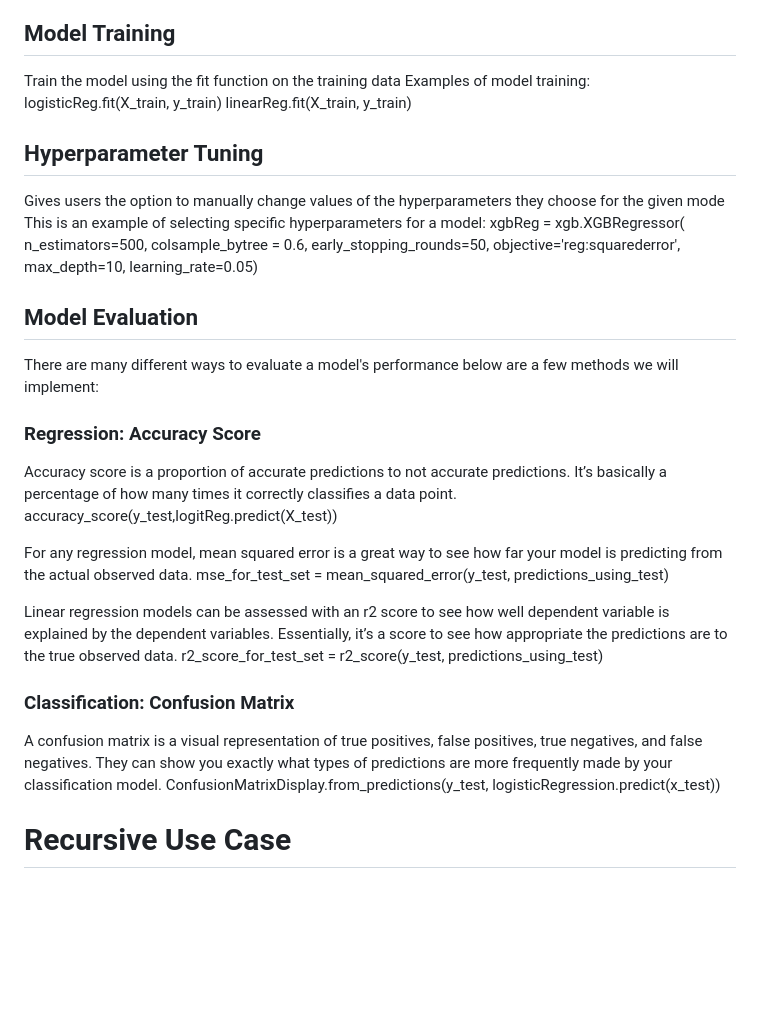
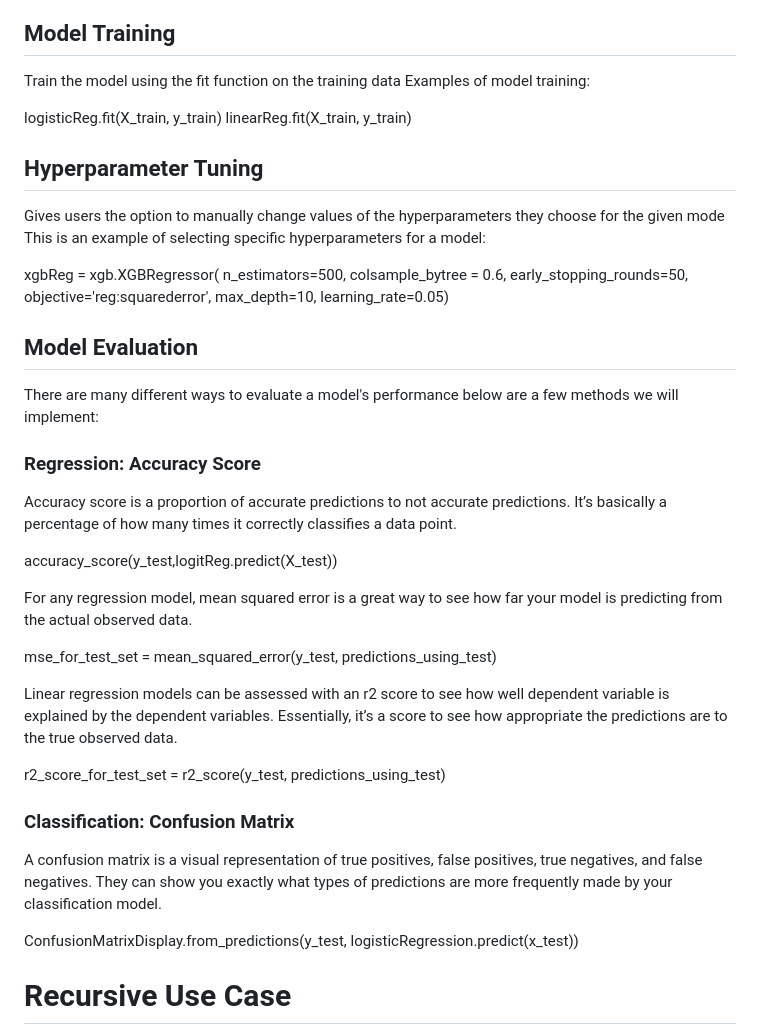
Before and after one commit to kilometersvi/BlocklyML, a Markdown page: design2.md, the part around the change printed below. Rendered like a GitHub page; blank space fills up the shorter version.

```diff
--- a/design2.md
+++ b/design2.md
@@ -45,12 +47,14 @@ logisticReg = LogisticRegression()
 ## Model Training
 Train the model using the fit function on the training data
 Examples of model training:
+
 logisticReg.fit(X_train, y_train)
 linearReg.fit(X_train, y_train)
 
 ## Hyperparameter Tuning
 Gives users the option to manually change values of the hyperparameters they choose for the given mode
 This is an example of selecting specific hyperparameters for a model:
+
 xgbReg = xgb.XGBRegressor(
 n_estimators=500,
 colsample_bytree = 0.6,
@@ -63,14 +67,22 @@ learning_rate=0.05)
 There are many different ways to evaluate a model's performance below are a few methods we will implement:
 
 ### Regression: Accuracy Score
-Accuracy score is a proportion of accurate predictions to not accurate predictions. It’s basically a percentage of how many times it correctly classifies a data point. accuracy_score(y_test,logitReg.predict(X_test))
+Accuracy score is a proportion of accurate predictions to not accurate predictions. It’s basically a percentage of how many times it correctly classifies a data point.
 
-For any regression model, mean squared error is a great way to see how far your model is predicting from the actual observed data. mse_for_test_set = mean_squared_error(y_test, predictions_using_test)
+accuracy_score(y_test,logitReg.predict(X_test))
 
-Linear regression models can be assessed with an r2 score to see how well dependent variable is explained by the dependent variables. Essentially, it’s a score to see how appropriate the predictions are to the true observed data. r2_score_for_test_set = r2_score(y_test, predictions_using_test)
+For any regression model, mean squared error is a great way to see how far your model is predicting from the actual observed data.
+
+mse_for_test_set = mean_squared_error(y_test, predictions_using_test)
+
+Linear regression models can be assessed with an r2 score to see how well dependent variable is explained by the dependent variables. Essentially, it’s a score to see how appropriate the predictions are to the true observed data.
+
+r2_score_for_test_set = r2_score(y_test, predictions_using_test)
 
 ### Classification: Confusion Matrix
-A confusion matrix is a visual representation of true positives, false positives, true negatives, and false negatives. They can show you exactly what types of predictions are more frequently made by your classification model. ConfusionMatrixDisplay.from_predictions(y_test, logisticRegression.predict(x_test))
+A confusion matrix is a visual representation of true positives, false positives, true negatives, and false negatives. They can show you exactly what types of predictions are more frequently made by your classification model.
+
+ConfusionMatrixDisplay.from_predictions(y_test, logisticRegression.predict(x_test))
 
 # Recursive Use Case
 Decision Trees will be one of the classification models available in BlocklyML. Constructing this type of model involves having it make certain types of decisions then recursively apply the decision-making process on the data. The base case for a recursive Blockly program that implements constructing a Decision Tree would be stopping when the maximum depth of the tree is reached, all samples in a node belong to the same class, or if there are no splits left to be made. For the recursive step, reduce the depth and apply the split based on the decision-making criteria, then recursively call the function on the reduced depth. Implementing this in Blockly would demonstrate a modular approach in creating a complex model with simple blocks. It would look like Node or Decision_Tree blocks wrapped within a Decision_Tree block which the user can infinitely build upon.
```
Also changed, not shown: other parts of design2.md (+5 -3 lines).
